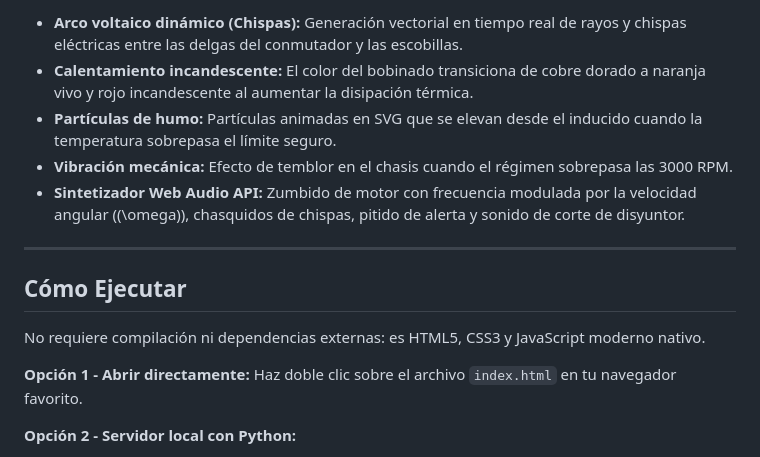
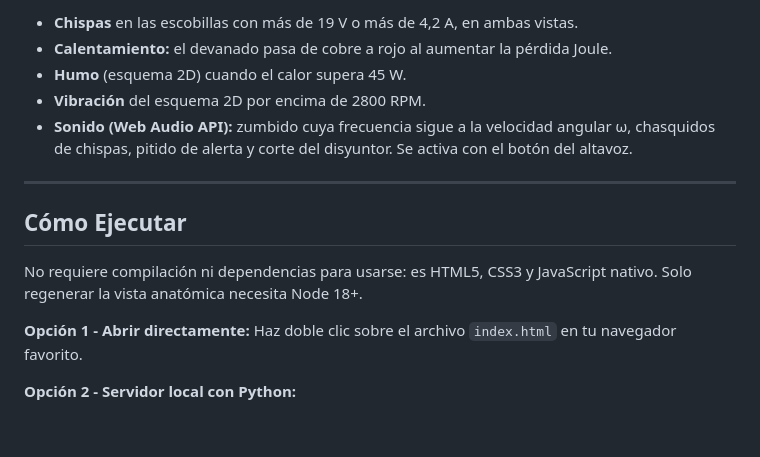
Before and after one commit to Chagui68/ElectroSpin, a Markdown page: README.md, the part around one of its changes. Drawn GitHub-style; blank space fills up the shorter version.

```diff
--- a/README.md
+++ b/README.md
@@ -39,15 +37,15 @@ El simulador incorpora un sistema activo de advertencias que le indica al usuari
 
-- **Arco voltaico dinámico (Chispas):** Generación vectorial en tiempo real de rayos y chispas eléctricas entre las delgas del conmutador y las escobillas.
-- **Calentamiento incandescente:** El color del bobinado transiciona de cobre dorado a naranja vivo y rojo incandescente al aumentar la disipación térmica.
-- **Partículas de humo:** Partículas animadas en SVG que se elevan desde el inducido cuando la temperatura sobrepasa el límite seguro.
-- **Vibración mecánica:** Efecto de temblor en el chasis cuando el régimen sobrepasa las 3000 RPM.
-- **Sintetizador Web Audio API:** Zumbido de motor con frecuencia modulada por la velocidad angular (\(\omega\)), chasquidos de chispas, pitido de alerta y sonido de corte de disyuntor.
+- **Chispas** en las escobillas con más de 19 V o más de 4,2 A, en ambas vistas.
+- **Calentamiento:** el devanado pasa de cobre a rojo al aumentar la pérdida Joule.
+- **Humo** (esquema 2D) cuando el calor supera 45 W.
+- **Vibración** del esquema 2D por encima de 2800 RPM.
+- **Sonido (Web Audio API):** zumbido cuya frecuencia sigue a la velocidad angular ω, chasquidos de chispas, pitido de alerta y corte del disyuntor. Se activa con el botón del altavoz.
 
 ---
 
 ## Cómo Ejecutar
 
-No requiere compilación ni dependencias externas: es HTML5, CSS3 y JavaScript moderno nativo.
+No requiere compilación ni dependencias para usarse: es HTML5, CSS3 y JavaScript nativo. Solo regenerar la vista anatómica necesita Node 18+.
 
 **Opción 1 - Abrir directamente:**
 Haz doble clic sobre el archivo `index.html` en tu navegador favorito.
```
Also changed, not shown: other parts of README.md (+20 -22 lines).
